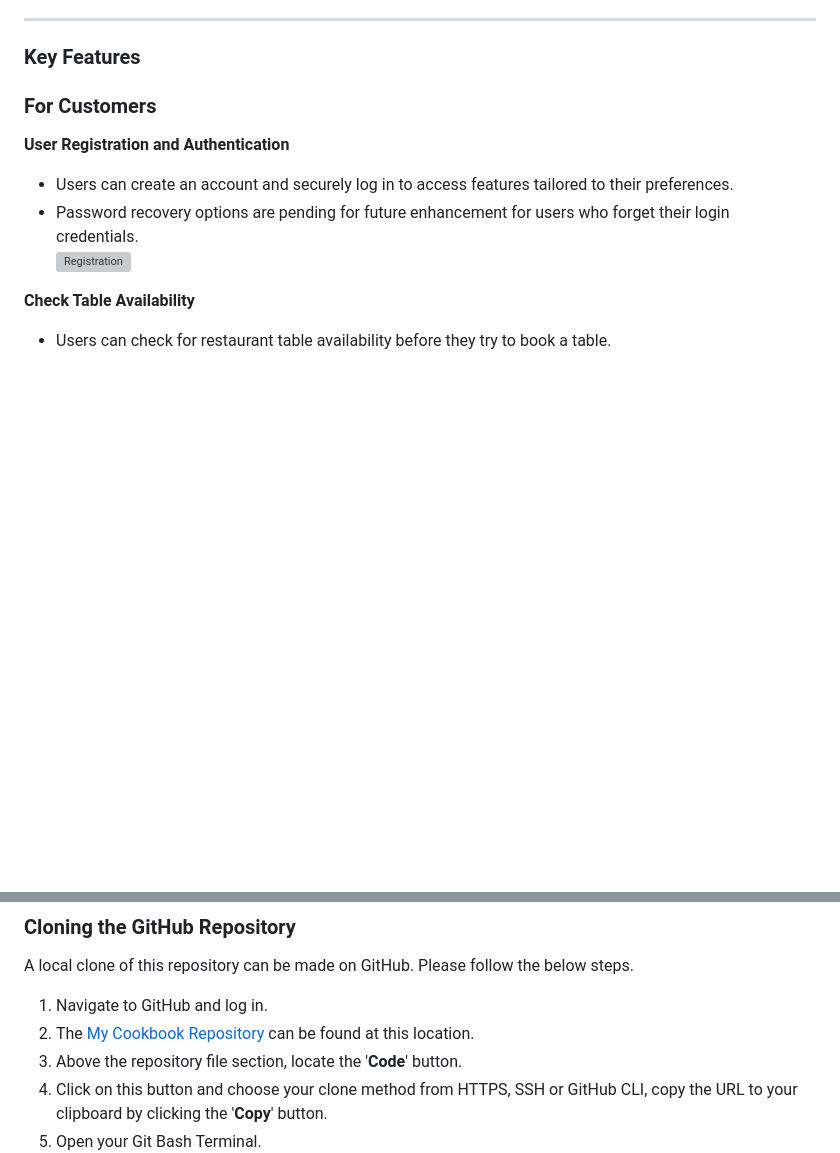
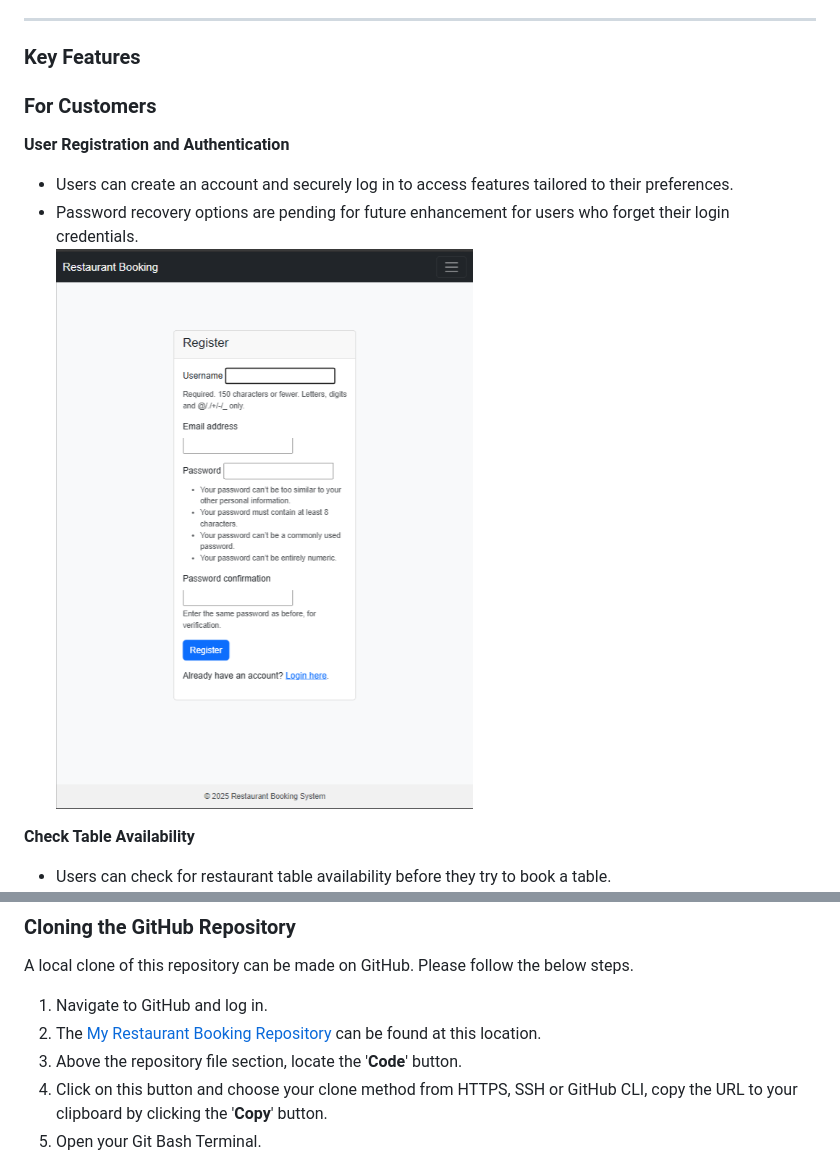
Before and after one commit to yohannes2025/pp4_restaurant_booking, a Markdown page: README.md, 2 parts joined by grey strips. Drawn GitHub-style; blank space fills up the shorter version; grey boxes are pictures that could not be loaded.

Commit message:
137. Fix: the link to the pp4_restaurant_booking repository

```diff
--- a/README.md
+++ b/README.md
@@ -376,7 +376,7 @@ This document outlines the key features of the Restaurant Booking System, design
 **User Registration and Authentication**
    - Users can create an account and securely log in to access features tailored to their preferences.
    - Password recovery options are pending for future enhancement for users who forget their login credentials.
-   ![Registration](static/images/sign_up.png)
+   ![Registration](static/screenshots/register_tablet.png)
 
 **Check Table Availability**
    - Users can check for restaurant table availability before they try to book a table.
@@ -566,7 +566,7 @@ Testing notes for the Restaturant Booking Reservation System Project are contain
 
   A local clone of this repository can be made on GitHub. Please follow the below steps.
   1. Navigate to GitHub and log in.
-  2. The [My Cookbook Repository](https://github.com/EJFleet/pp4-my-cookbook-blog) can be found at this location.
+  2. The [My Restaurant Booking Repository](https://github.com/yohannes2025/pp4_restaurant_booking) can be found at this location.
   3. Above the repository file section, locate the '**Code**' button.
   4. Click on this button and choose your clone method from HTTPS, SSH or GitHub CLI, copy the URL to your clipboard by clicking the '**Copy**' button.
   5. Open your Git Bash Terminal.
```
